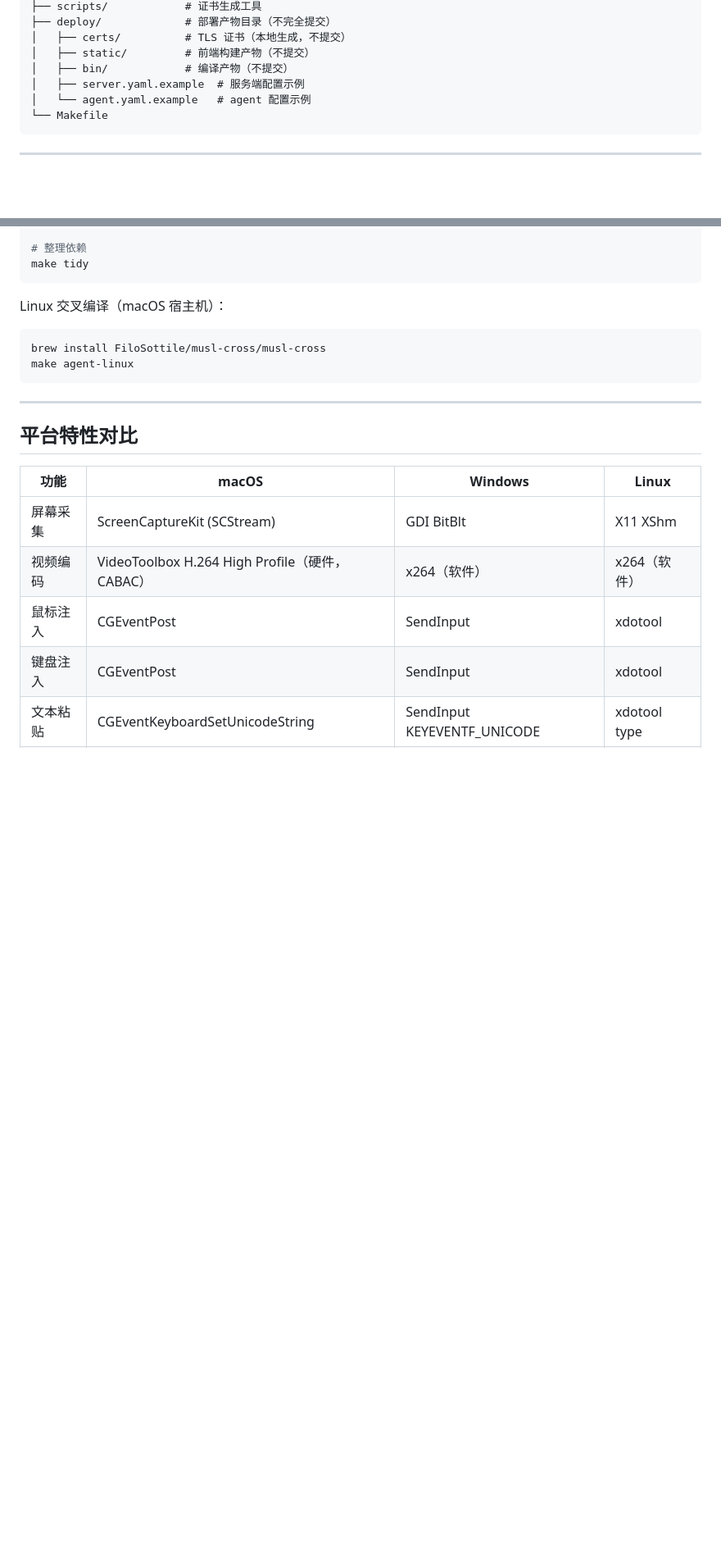
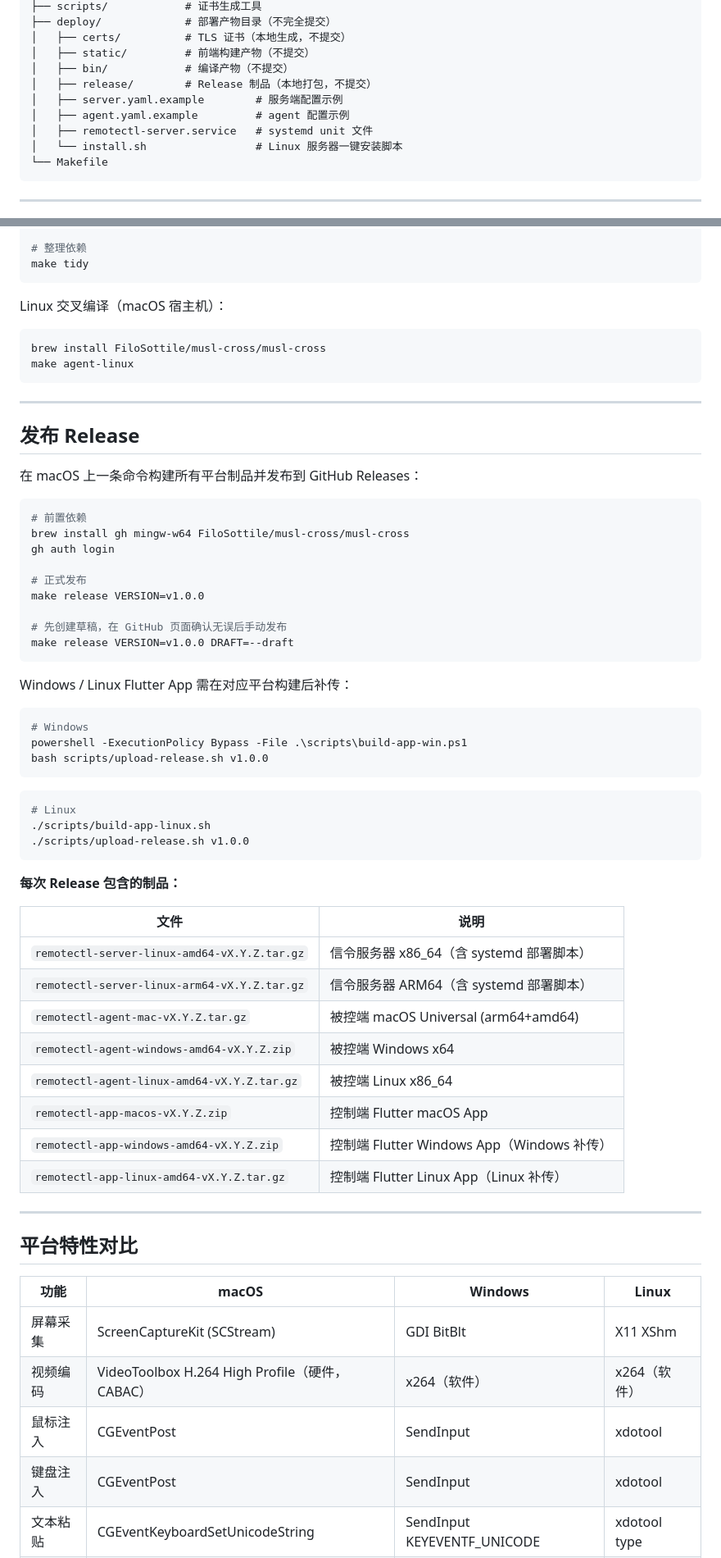
Before and after one commit to bsh888/remotectl, a Markdown page: README.md, 2 parts joined by grey strips. Shown at 82% size. Rendered like a GitHub page; blank space fills up the shorter version.

Commit message:
docs: add systemd deployment and release workflow to README

````diff
--- a/README.md
+++ b/README.md
@@ -50,8 +50,11 @@ remotectl/
 │   ├── certs/          # TLS 证书（本地生成，不提交）
 │   ├── static/         # 前端构建产物（不提交）
 │   ├── bin/            # 编译产物（不提交）
-│   ├── server.yaml.example  # 服务端配置示例
-│   └── agent.yaml.example   # agent 配置示例
+│   ├── release/        # Release 制品（本地打包，不提交）
+│   ├── server.yaml.example        # 服务端配置示例
+│   ├── agent.yaml.example         # agent 配置示例
+│   ├── remotectl-server.service   # systemd unit 文件
+│   └── install.sh                 # Linux 服务器一键安装脚本
 └── Makefile
 ```
 
@@ -490,6 +521,51 @@ make agent-linux
 
 ---
 
+## 发布 Release
+
+在 macOS 上一条命令构建所有平台制品并发布到 GitHub Releases：
+
+```bash
+# 前置依赖
+brew install gh mingw-w64 FiloSottile/musl-cross/musl-cross
+gh auth login
+
+# 正式发布
+make release VERSION=v1.0.0
+
+# 先创建草稿，在 GitHub 页面确认无误后手动发布
+make release VERSION=v1.0.0 DRAFT=--draft
+```
+
+Windows / Linux Flutter App 需在对应平台构建后补传：
+
+```powershell
+# Windows
+powershell -ExecutionPolicy Bypass -File .\scripts\build-app-win.ps1
+bash scripts/upload-release.sh v1.0.0
+```
+
+```bash
+# Linux
+./scripts/build-app-linux.sh
+./scripts/upload-release.sh v1.0.0
+```
+
+**每次 Release 包含的制品：**
+
+| 文件 | 说明 |
+|------|------|
+| `remotectl-server-linux-amd64-vX.Y.Z.tar.gz` | 信令服务器 x86\_64（含 systemd 部署脚本） |
+| `remotectl-server-linux-arm64-vX.Y.Z.tar.gz` | 信令服务器 ARM64（含 systemd 部署脚本） |
+| `remotectl-agent-mac-vX.Y.Z.tar.gz` | 被控端 macOS Universal (arm64+amd64) |
+| `remotectl-agent-windows-amd64-vX.Y.Z.zip` | 被控端 Windows x64 |
+| `remotectl-agent-linux-amd64-vX.Y.Z.tar.gz` | 被控端 Linux x86\_64 |
+| `remotectl-app-macos-vX.Y.Z.zip` | 控制端 Flutter macOS App |
+| `remotectl-app-windows-amd64-vX.Y.Z.zip` | 控制端 Flutter Windows App（Windows 补传） |
+| `remotectl-app-linux-amd64-vX.Y.Z.tar.gz` | 控制端 Flutter Linux App（Linux 补传） |
+
+---
+
 ## 平台特性对比
 
 | 功能 | macOS | Windows | Linux |
````
Also changed, not shown: other parts of README.md (+29 -1 lines).
